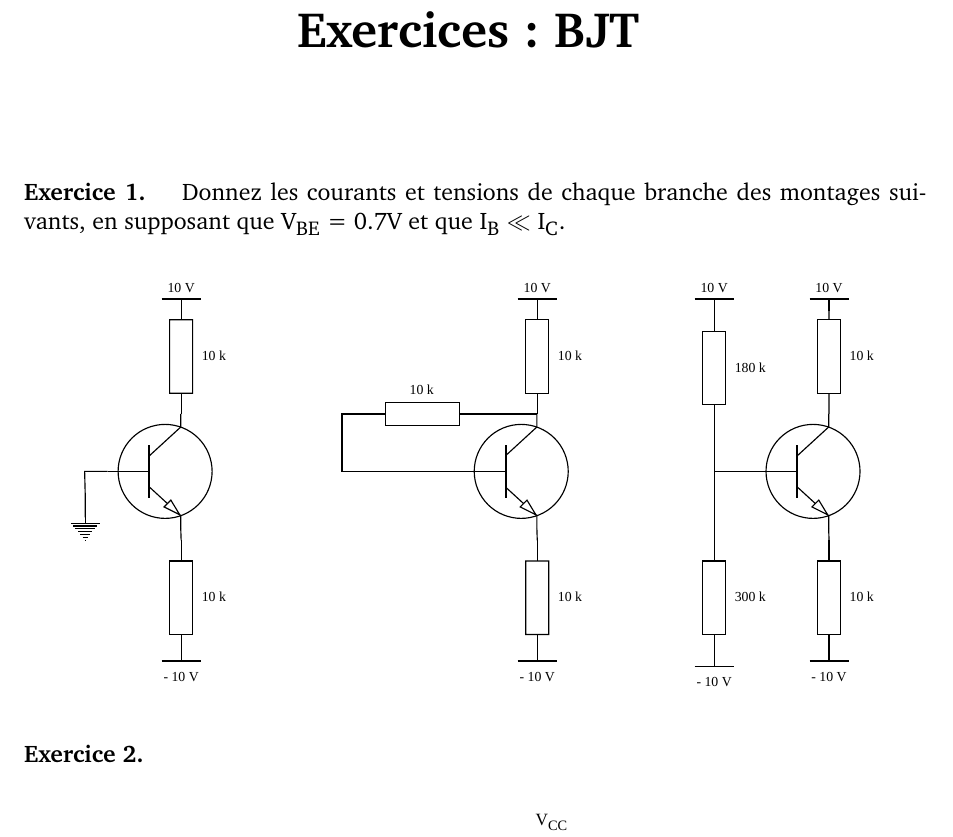
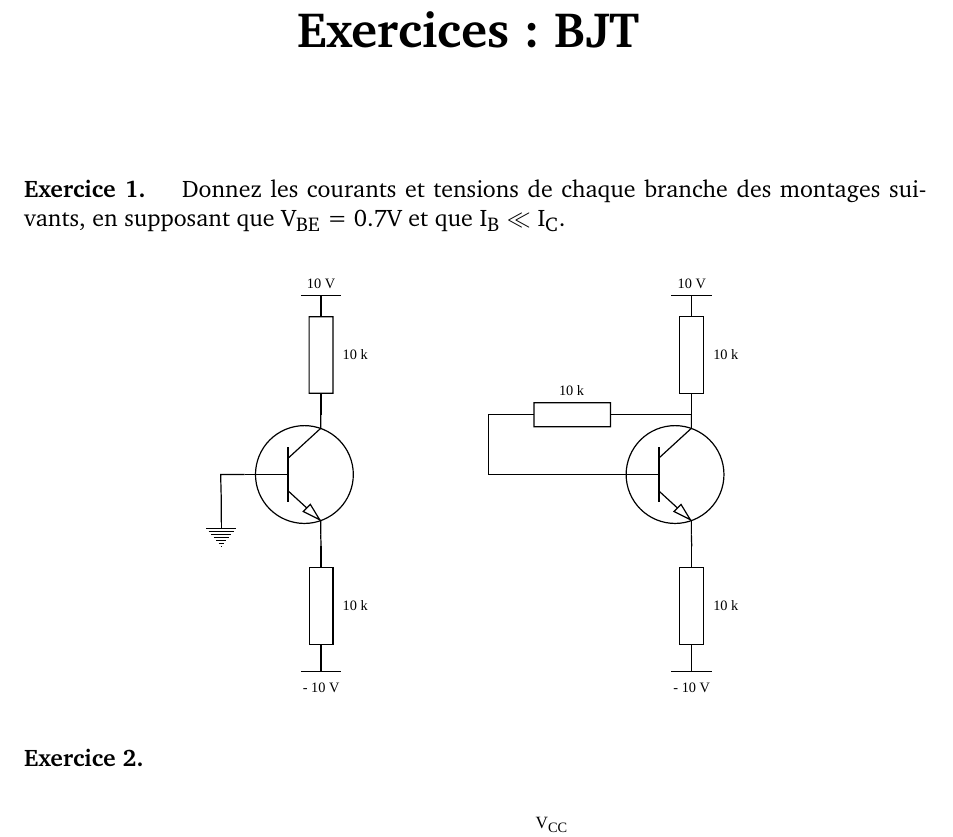
Before and after one commit to parastuffs/3BMBS-electronique, a LaTeX document (Exercices/BJT/Elec-3BS-3BM_exe_BJT.tex): part of page 1 of 8, cut so that both start at the same text. Compiled offline with pdfLaTeX.

Commit message:
[Exe BJT] v1.0.1 Remove ex1.C Fixes #1

```diff
--- a/Exercices/BJT/Elec-3BS-3BM_exe_BJT.tex
+++ b/Exercices/BJT/Elec-3BS-3BM_exe_BJT.tex
@@ -28,7 +28,7 @@
 \usepackage{mathastext} % math as standfard text : units are respecting typography conventions.
 \usepackage{siunitx}
 
-\newcommand{\version}{1.0.0}
+\newcommand{\version}{1.0.1}
 
 % \langexam{frenchb}
 
@@ -78,7 +78,7 @@ pdfsubject={BJT}
 \Question{
     Donnez les courants et tensions de chaque branche des montages suivants, en supposant que $V_{BE} = 0.7 V$ et que $I_B \ll I_C$.
     \begin{center}
-        \includegraphics[width=.9\textwidth]{NPN-a.pdf}
+        \includegraphics[width=.6\textwidth]{NPN-a.pdf}
     \end{center}
 }
 {
@@ -94,16 +94,6 @@ De gauche à droite :
     De plus, toujours si $I_B$ est négligeable, la chute de potentiel sur la résistance connectée à la base est négligeable et $V_{BE} = V_{CE} = 0.7 V$.
 
     On a alors $10 V - I_R \cdot 10 k\Omega - V_{CE} - I_E \cdot 10 k\Omega + 10 V = 0$. Puisque $I_E = I_C$ et $I_R = I_C$ : $I_C = 965 \mu A$.
-
-    \item Puisqu'on néglige $I_B$, le courant circule uniquement dans les deux résistances de gauche : $I_R = \frac{20V}{480k\Omega} = 41.7\mu A$. $V_B = 10V - 300k\Omega \cdot I_R = -2.5 V$.
-
-    $V_E = V_B - V_{BE} = -3.21 V$
-
-    $V_E - I_E\cdot 10k\Omega + 10 V = 0 \Leftrightarrow I_E = 679 \mu A$
-
-    Puisque $I_B \ll I_C$, on a $I_C \approx I_E$.
-
-    $10 V - I_C\cdot 10k\Omega - V_{CE} - I_E \cdot 10k\Omega + 10 V = 0 \Leftrightarrow V_{CE} = 6.42 V$
 \end{enumerate}
 }
 
```
Also changed, not shown: Exercices/BJT/figures/NPN-a.pdf, 2 other files.
